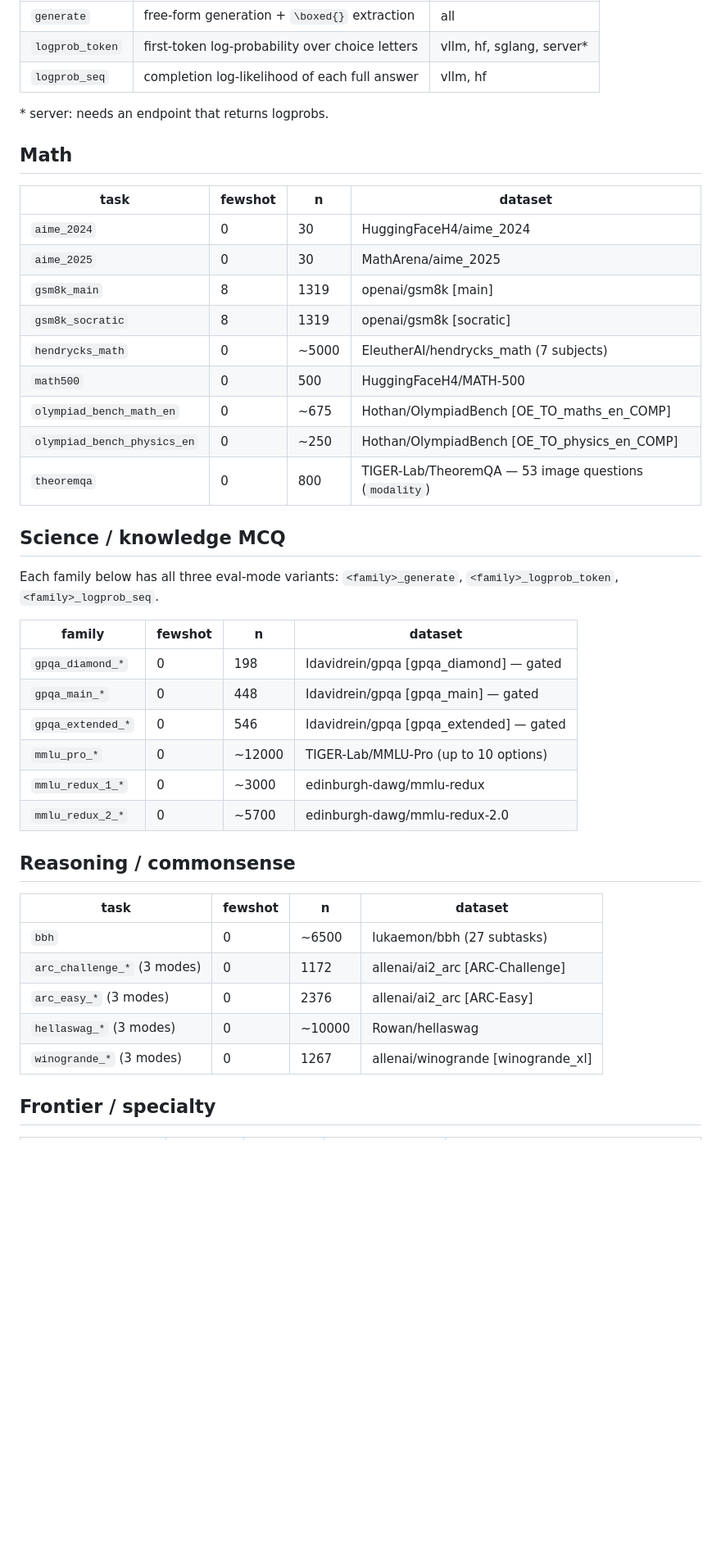
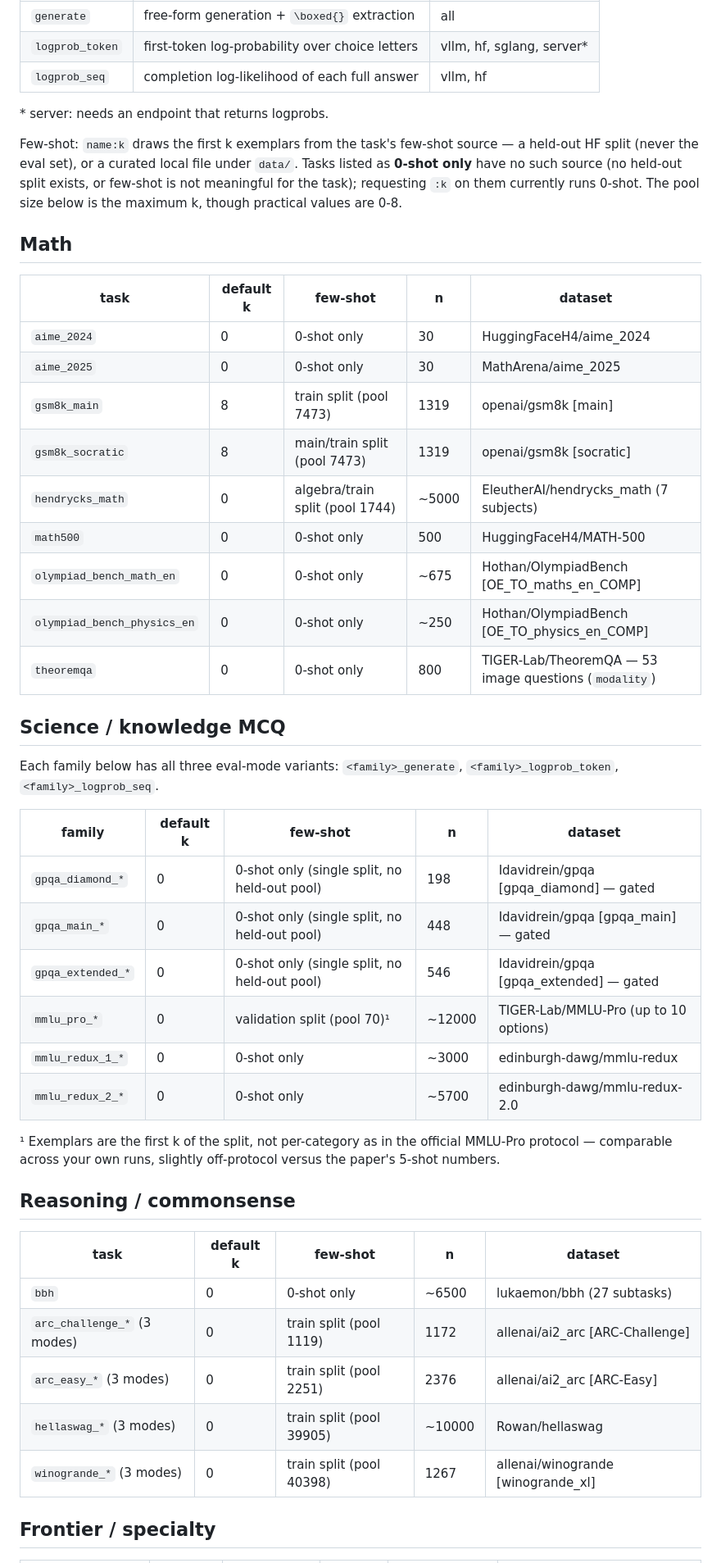
Before and after one commit to jayminbhan/lm-eval-ledger, a Markdown page: configs/TASKS.md, the part around one of its changes. Shown at 82% size. GitHub-like rendering; blank space fills up the shorter version.

Commit message:
TASKS.md: few-shot support column with pool sizes
Which tasks have a few-shot source (held-out HF split), the exemplar
pool size, which are 0-shot only and why (no held-out split / self-
contained prompts), plus the MMLU-Pro per-category protocol caveat and
the fewshot_path escape hatch for curated local exemplars.

Co-Authored-By: Claude Fable 5 <noreply@anthropic.com>

```diff
--- a/configs/TASKS.md
+++ b/configs/TASKS.md
@@ -23,43 +23,54 @@ Eval modes (the suffix on MCQ families):
 
 \* server: needs an endpoint that returns logprobs.
 
+Few-shot: `name:k` draws the first k exemplars from the task's few-shot
+source — a held-out HF split (never the eval set), or a curated local
+file under `data/`. Tasks listed as **0-shot only** have no such source
+(no held-out split exists, or few-shot is not meaningful for the task);
+requesting `:k` on them currently runs 0-shot. The pool size below is
+the maximum k, though practical values are 0-8.
+
 ## Math
 
-| task | fewshot | n | dataset |
-|---|---|---|---|
-| `aime_2024` | 0 | 30 | HuggingFaceH4/aime_2024 |
-| `aime_2025` | 0 | 30 | MathArena/aime_2025 |
-| `gsm8k_main` | 8 | 1319 | openai/gsm8k [main] |
-| `gsm8k_socratic` | 8 | 1319 | openai/gsm8k [socratic] |
-| `hendrycks_math` | 0 | ~5000 | EleutherAI/hendrycks_math (7 subjects) |
-| `math500` | 0 | 500 | HuggingFaceH4/MATH-500 |
-| `olympiad_bench_math_en` | 0 | ~675 | Hothan/OlympiadBench [OE_TO_maths_en_COMP] |
-| `olympiad_bench_physics_en` | 0 | ~250 | Hothan/OlympiadBench [OE_TO_physics_en_COMP] |
-| `theoremqa` | 0 | 800 | TIGER-Lab/TheoremQA — 53 image questions (`modality`) |
+| task | default k | few-shot | n | dataset |
+|---|---|---|---|---|
+| `aime_2024` | 0 | 0-shot only | 30 | HuggingFaceH4/aime_2024 |
+| `aime_2025` | 0 | 0-shot only | 30 | MathArena/aime_2025 |
+| `gsm8k_main` | 8 | train split (pool 7473) | 1319 | openai/gsm8k [main] |
+| `gsm8k_socratic` | 8 | main/train split (pool 7473) | 1319 | openai/gsm8k [socratic] |
+| `hendrycks_math` | 0 | algebra/train split (pool 1744) | ~5000 | EleutherAI/hendrycks_math (7 subjects) |
+| `math500` | 0 | 0-shot only | 500 | HuggingFaceH4/MATH-500 |
+| `olympiad_bench_math_en` | 0 | 0-shot only | ~675 | Hothan/OlympiadBench [OE_TO_maths_en_COMP] |
+| `olympiad_bench_physics_en` | 0 | 0-shot only | ~250 | Hothan/OlympiadBench [OE_TO_physics_en_COMP] |
+| `theoremqa` | 0 | 0-shot only | 800 | TIGER-Lab/TheoremQA — 53 image questions (`modality`) |
 
 ## Science / knowledge MCQ
 
 Each family below has all three eval-mode variants:
 `<family>_generate`, `<family>_logprob_token`, `<family>_logprob_seq`.
 
-| family | fewshot | n | dataset |
-|---|---|---|---|
-| `gpqa_diamond_*` | 0 | 198 | Idavidrein/gpqa [gpqa_diamond] — gated |
-| `gpqa_main_*` | 0 | 448 | Idavidrein/gpqa [gpqa_main] — gated |
-| `gpqa_extended_*` | 0 | 546 | Idavidrein/gpqa [gpqa_extended] — gated |
-| `mmlu_pro_*` | 0 | ~12000 | TIGER-Lab/MMLU-Pro (up to 10 options) |
-| `mmlu_redux_1_*` | 0 | ~3000 | edinburgh-dawg/mmlu-redux |
-| `mmlu_redux_2_*` | 0 | ~5700 | edinburgh-dawg/mmlu-redux-2.0 |
+| family | default k | few-shot | n | dataset |
+|---|---|---|---|---|
+| `gpqa_diamond_*` | 0 | 0-shot only (single split, no held-out pool) | 198 | Idavidrein/gpqa [gpqa_diamond] — gated |
+| `gpqa_main_*` | 0 | 0-shot only (single split, no held-out pool) | 448 | Idavidrein/gpqa [gpqa_main] — gated |
+| `gpqa_extended_*` | 0 | 0-shot only (single split, no held-out pool) | 546 | Idavidrein/gpqa [gpqa_extended] — gated |
+| `mmlu_pro_*` | 0 | validation split (pool 70)¹ | ~12000 | TIGER-Lab/MMLU-Pro (up to 10 options) |
+| `mmlu_redux_1_*` | 0 | 0-shot only | ~3000 | edinburgh-dawg/mmlu-redux |
+| `mmlu_redux_2_*` | 0 | 0-shot only | ~5700 | edinburgh-dawg/mmlu-redux-2.0 |
+
+¹ Exemplars are the first k of the split, not per-category as in the
+official MMLU-Pro protocol — comparable across your own runs, slightly
+off-protocol versus the paper's 5-shot numbers.
 
 ## Reasoning / commonsense
 
-| task | fewshot | n | dataset |
-|---|---|---|---|
-| `bbh` | 0 | ~6500 | lukaemon/bbh (27 subtasks) |
-| `arc_challenge_*` (3 modes) | 0 | 1172 | allenai/ai2_arc [ARC-Challenge] |
-| `arc_easy_*` (3 modes) | 0 | 2376 | allenai/ai2_arc [ARC-Easy] |
-| `hellaswag_*` (3 modes) | 0 | ~10000 | Rowan/hellaswag |
-| `winogrande_*` (3 modes) | 0 | 1267 | allenai/winogrande [winogrande_xl] |
+| task | default k | few-shot | n | dataset |
+|---|---|---|---|---|
+| `bbh` | 0 | 0-shot only | ~6500 | lukaemon/bbh (27 subtasks) |
+| `arc_challenge_*` (3 modes) | 0 | train split (pool 1119) | 1172 | allenai/ai2_arc [ARC-Challenge] |
+| `arc_easy_*` (3 modes) | 0 | train split (pool 2251) | 2376 | allenai/ai2_arc [ARC-Easy] |
+| `hellaswag_*` (3 modes) | 0 | train split (pool 39905) | ~10000 | Rowan/hellaswag |
+| `winogrande_*` (3 modes) | 0 | train split (pool 40398) | 1267 | allenai/winogrande [winogrande_xl] |
 
 ## Frontier / specialty
 
```
Also changed, not shown: other parts of configs/TASKS.md (+8 -5 lines).
